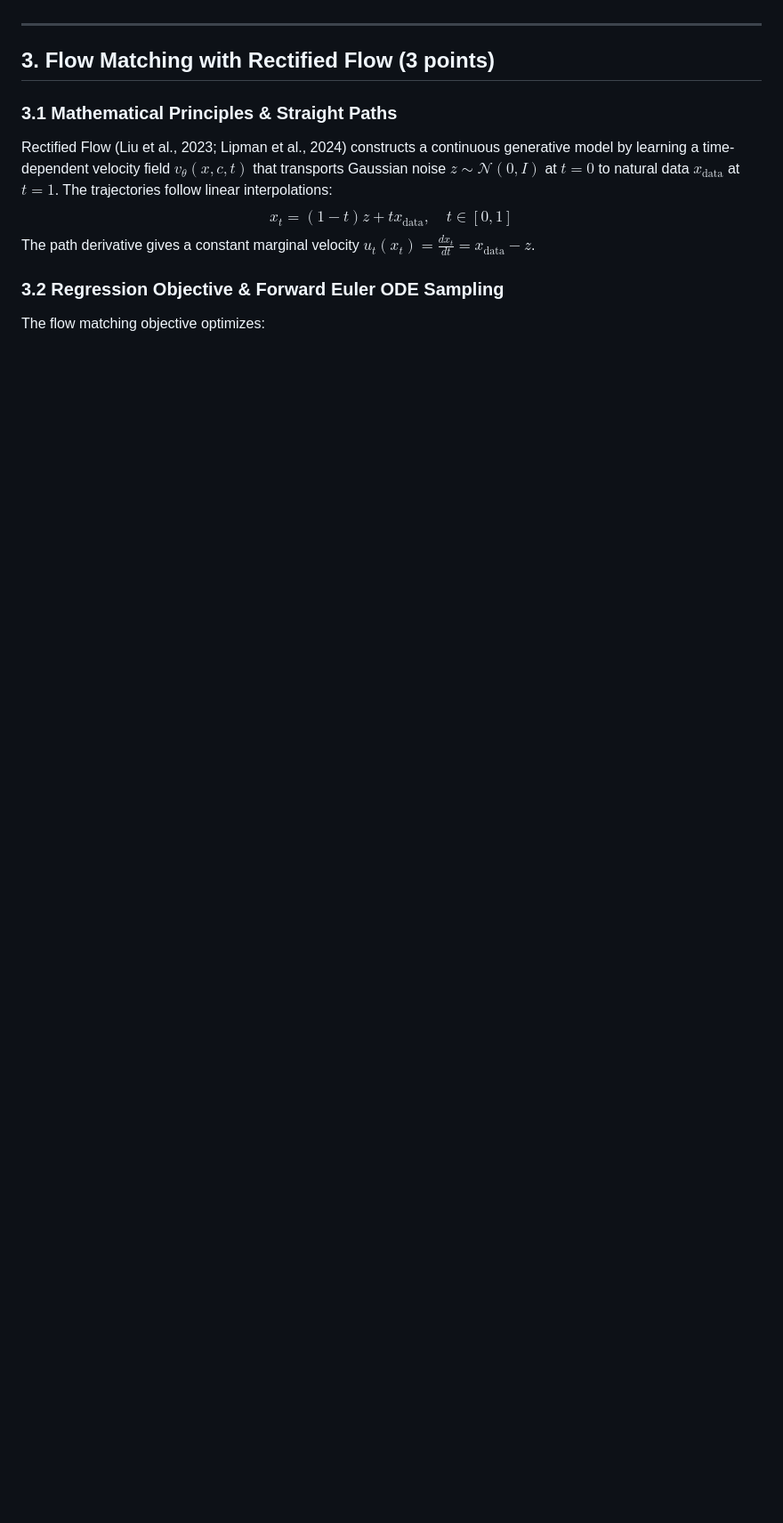
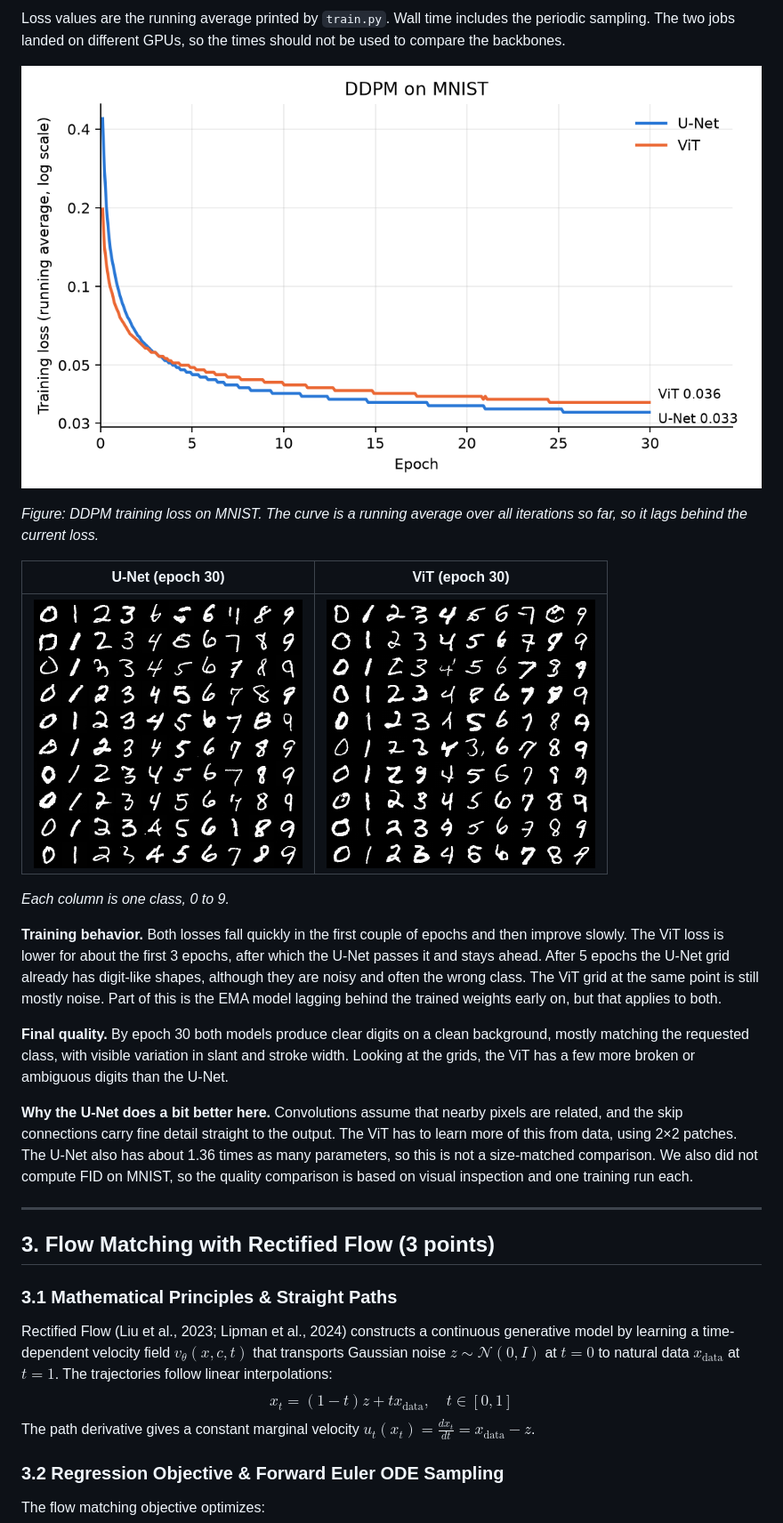
Before and after one commit to shubhangikatariyar/cs771-fall2026-hw3, a Markdown page: writeup/report.md, the part around one of its changes. Shown at 89% size. Drawn GitHub-style; pictures changed too: writeup/figures/ddpm_loss.png (added), writeup/figures/ddpm_unet_samples.png (added), writeup/figures/ddpm_vit_samples.png (added); blank space fills up the shorter version.

Commit message:
docs(report): write U-Net and DDPM sections with MNIST results and figures
Co-Authored-By: Claude Sonnet 5.5 <noreply@anthropic.com>

```diff
--- a/writeup/report.md
+++ b/writeup/report.md
@@ -76,3 +91,20 @@ Training ran on CHTC using an NVIDIA L40S GPU. The simplified MSE loss decreased
+Loss values are the running average printed by `train.py`. Wall time includes the periodic sampling. The two jobs landed on different GPUs, so the times should not be used to compare the backbones.
+
+![DDPM training loss](figures/ddpm_loss.png)
+
+*Figure: DDPM training loss on MNIST. The curve is a running average over all iterations so far, so it lags behind the current loss.*
+
+| U-Net (epoch 30) | ViT (epoch 30) |
+|:---:|:---:|
+| ![U-Net samples](figures/ddpm_unet_samples.png) | ![ViT samples](figures/ddpm_vit_samples.png) |
+
+*Each column is one class, 0 to 9.*
+
+**Training behavior.** Both losses fall quickly in the first couple of epochs and then improve slowly. The ViT loss is lower for about the first 3 epochs, after which the U-Net passes it and stays ahead. After 5 epochs the U-Net grid already has digit-like shapes, although they are noisy and often the wrong class. The ViT grid at the same point is still mostly noise. Part of this is the EMA model lagging behind the trained weights early on, but that applies to both.
+
+**Final quality.** By epoch 30 both models produce clear digits on a clean background, mostly matching the requested class, with visible variation in slant and stroke width. Looking at the grids, the ViT has a few more broken or ambiguous digits than the U-Net.
+
+**Why the U-Net does a bit better here.** Convolutions assume that nearby pixels are related, and the skip connections carry fine detail straight to the output. The ViT has to learn more of this from data, using 2×2 patches. The U-Net also has about 1.36 times as many parameters, so this is not a size-matched comparison. We also did not compute FID on MNIST, so the quality comparison is based on visual inspection and one training run each.
 
 ---
 
```
Also changed, not shown: other parts of writeup/report.md (+62 -46 lines), 1 other file.
